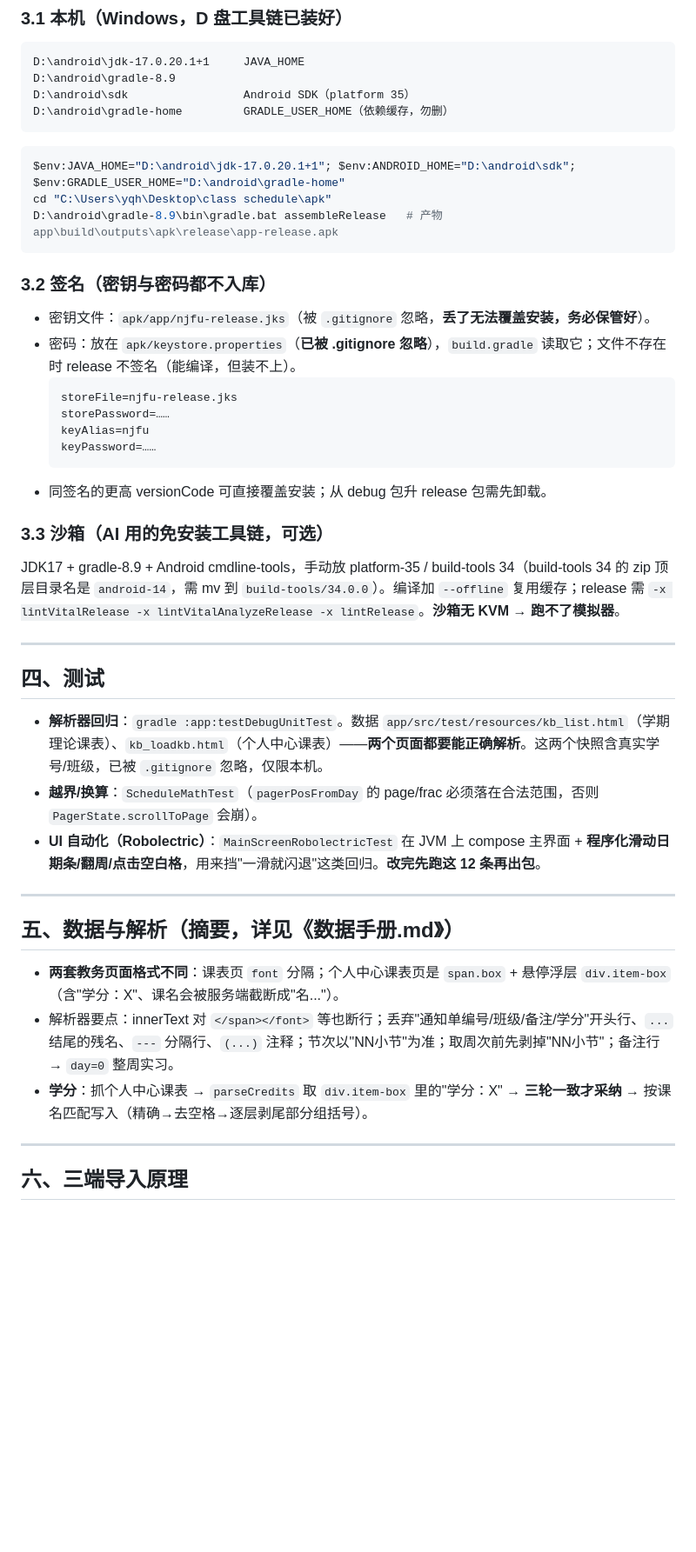
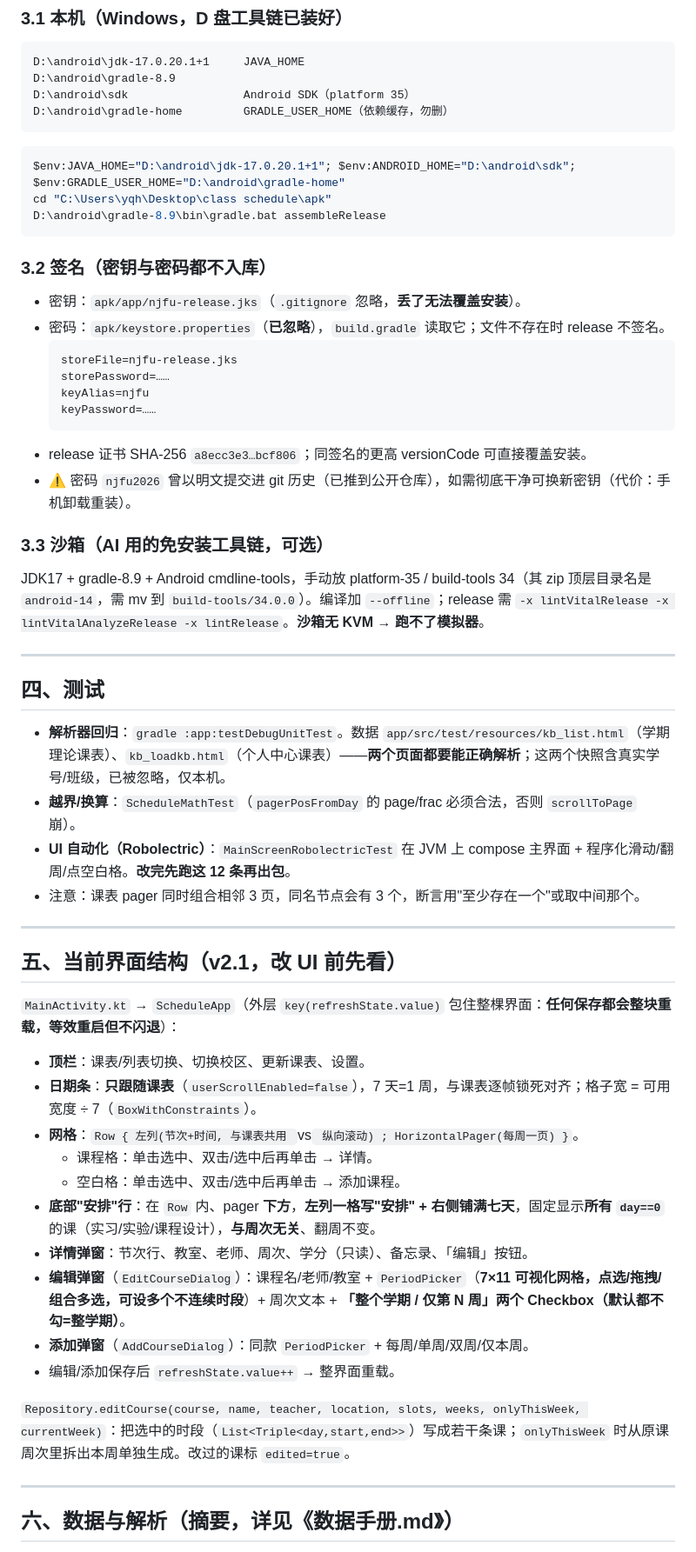
Before and after one commit to QingH-Yi/njfu-class-schedule, a Markdown page: 交接手册.md, the part around one of its changes. Shown at 87% size. Drawn GitHub-style; blank space fills up the shorter version.

````diff
--- a/交接手册.md
+++ b/交接手册.md
@@ -56,40 +59,53 @@ D:\android\gradle-home         GRADLE_USER_HOME（依赖缓存，勿删）
 ```powershell
 $env:JAVA_HOME="D:\android\jdk-17.0.20.1+1"; $env:ANDROID_HOME="D:\android\sdk"; $env:GRADLE_USER_HOME="D:\android\gradle-home"
 cd "C:\Users\yqh\Desktop\class schedule\apk"
-D:\android\gradle-8.9\bin\gradle.bat assembleRelease   # 产物 app\build\outputs\apk\release\app-release.apk
+D:\android\gradle-8.9\bin\gradle.bat assembleRelease
 ```
 
-### 3.2 签名（**密钥与密码都不入库**）
-- 密钥文件：`apk/app/njfu-release.jks`（被 `.gitignore` 忽略，**丢了无法覆盖安装，务必保管好**）。
-- 密码：放在 `apk/keystore.properties`（**已被 .gitignore 忽略**），`build.gradle` 读取它；文件不存在时 release 不签名（能编译，但装不上）。
+### 3.2 签名（密钥与密码都不入库）
+- 密钥：`apk/app/njfu-release.jks`（`.gitignore` 忽略，**丢了无法覆盖安装**）。
+- 密码：`apk/keystore.properties`（**已忽略**），`build.gradle` 读取它；文件不存在时 release 不签名。
   ```
   storeFile=njfu-release.jks
   storePassword=……
   keyAlias=njfu
   keyPassword=……
   ```
-- 同签名的更高 versionCode 可直接覆盖安装；从 debug 包升 release 包需先卸载。
+- release 证书 SHA-256 `a8ecc3e3…bcf806`；同签名的更高 versionCode 可直接覆盖安装。
+- ⚠️ 密码 `njfu2026` 曾以明文提交进 git 历史（已推到公开仓库），如需彻底干净可换新密钥（代价：手机卸载重装）。
 
 ### 3.3 沙箱（AI 用的免安装工具链，可选）
-JDK17 + gradle-8.9 + Android cmdline-tools，手动放 platform-35 / build-tools 34（build-tools 34 的 zip 顶层目录名是 `android-14`，需 mv 到 `build-tools/34.0.0`）。编译加 `--offline` 复用缓存；release 需 `-x lintVitalRelease -x lintVitalAnalyzeRelease -x lintRelease`。**沙箱无 KVM → 跑不了模拟器**。
+JDK17 + gradle-8.9 + Android cmdline-tools，手动放 platform-35 / build-tools 34（其 zip 顶层目录名是 `android-14`，需 mv 到 `build-tools/34.0.0`）。编译加 `--offline`；release 需 `-x lintVitalRelease -x lintVitalAnalyzeRelease -x lintRelease`。**沙箱无 KVM → 跑不了模拟器**。
 
 ---
 
 ## 四、测试
 
-- **解析器回归**：`gradle :app:testDebugUnitTest`。数据 `app/src/test/resources/kb_list.html`（学期理论课表）、`kb_loadkb.html`（个人中心课表）——**两个页面都要能正确解析**。这两个快照含真实学号/班级，已被 `.gitignore` 忽略，仅限本机。
-- **越界/换算**：`ScheduleMathTest`（`pagerPosFromDay` 的 page/frac 必须落在合法范围，否则 `PagerState.scrollToPage` 会崩）。
-- **UI 自动化（Robolectric）**：`MainScreenRobolectricTest` 在 JVM 上 compose 主界面 + **程序化滑动日期条/翻周/点击空白格**，用来挡"一滑就闪退"这类回归。**改完先跑这 12 条再出包**。
+- **解析器回归**：`gradle :app:testDebugUnitTest`。数据 `app/src/test/resources/kb_list.html`（学期理论课表）、`kb_loadkb.html`（个人中心课表）——**两个页面都要能正确解析**；这两个快照含真实学号/班级，已被忽略，仅本机。
+- **越界/换算**：`ScheduleMathTest`（`pagerPosFromDay` 的 page/frac 必须合法，否则 `scrollToPage` 崩）。
+- **UI 自动化（Robolectric）**：`MainScreenRobolectricTest` 在 JVM 上 compose 主界面 + 程序化滑动/翻周/点空白格。**改完先跑这 12 条再出包**。
+- 注意：课表 pager 同时组合相邻 3 页，同名节点会有 3 个，断言用"至少存在一个"或取中间那个。
 
 ---
 
-## 五、数据与解析（摘要，详见《数据手册.md》）
+## 五、当前界面结构（v2.1，改 UI 前先看）
 
-- **两套教务页面格式不同**：课表页 `font` 分隔；个人中心课表页是 `span.box` + 悬停浮层 `div.item-box`（含"学分：X"、课名会被服务端截断成"名..."）。
-- 解析器要点：innerText 对 `</span></font>` 等也断行；丢弃"通知单编号/班级/备注/学分"开头行、`...` 结尾的残名、`---` 分隔行、`(...)` 注释；节次以"NN小节"为准；取周次前先剥掉"NN小节"；备注行 → `day=0` 整周实习。
-- **学分**：抓个人中心课表 → `parseCredits` 取 `div.item-box` 里的"学分：X" → **三轮一致才采纳** → 按课名匹配写入（精确→去空格→逐层剥尾部分组括号）。
+`MainActivity.kt` → `ScheduleApp`（外层 `key(refreshState.value)` 包住整棵界面：**任何保存都会整块重载，等效重启但不闪退**）：
+
+- **顶栏**：课表/列表切换、切换校区、更新课表、设置。
+- **日期条**：**只跟随课表**（`userScrollEnabled=false`），7 天=1 周，与课表逐帧锁死对齐；格子宽 = 可用宽度 ÷ 7（`BoxWithConstraints`）。
+- **网格**：`Row { 左列(节次+时间, 与课表共用 `vs` 纵向滚动) ; HorizontalPager(每周一页) }`。
+  - 课程格：单击选中、双击/选中后再单击 → 详情。
+  - 空白格：单击选中、双击/选中后再单击 → 添加课程。
+- **底部"安排"行**：在 `Row` 内、pager **下方**，**左列一格写"安排" + 右侧铺满七天**，固定显示**所有 `day==0`** 的课（实习/实验/课程设计），**与周次无关**、翻周不变。
+- **详情弹窗**：节次行、教室、老师、周次、学分（只读）、备忘录、「编辑」按钮。
+- **编辑弹窗**（`EditCourseDialog`）：课程名/老师/教室 + `PeriodPicker`（**7×11 可视化网格，点选/拖拽/组合多选，可设多个不连续时段**）+ 周次文本 + **「整个学期 / 仅第 N 周」两个 Checkbox（默认都不勾=整学期）**。
+- **添加弹窗**（`AddCourseDialog`）：同款 `PeriodPicker` + 每周/单周/双周/仅本周。
+- 编辑/添加保存后 `refreshState.value++` → 整界面重载。
+
+`Repository.editCourse(course, name, teacher, location, slots, weeks, onlyThisWeek, currentWeek)`：把选中的时段（`List<Triple<day,start,end>>`）写成若干条课；`onlyThisWeek` 时从原课周次里拆出本周单独生成。改过的课标 `edited=true`。
 
 ---
 
-## 六、三端导入原理
+## 六、数据与解析（摘要，详见《数据手册.md》）
 
````
Also changed, not shown: other parts of 交接手册.md (+28 -27 lines).
